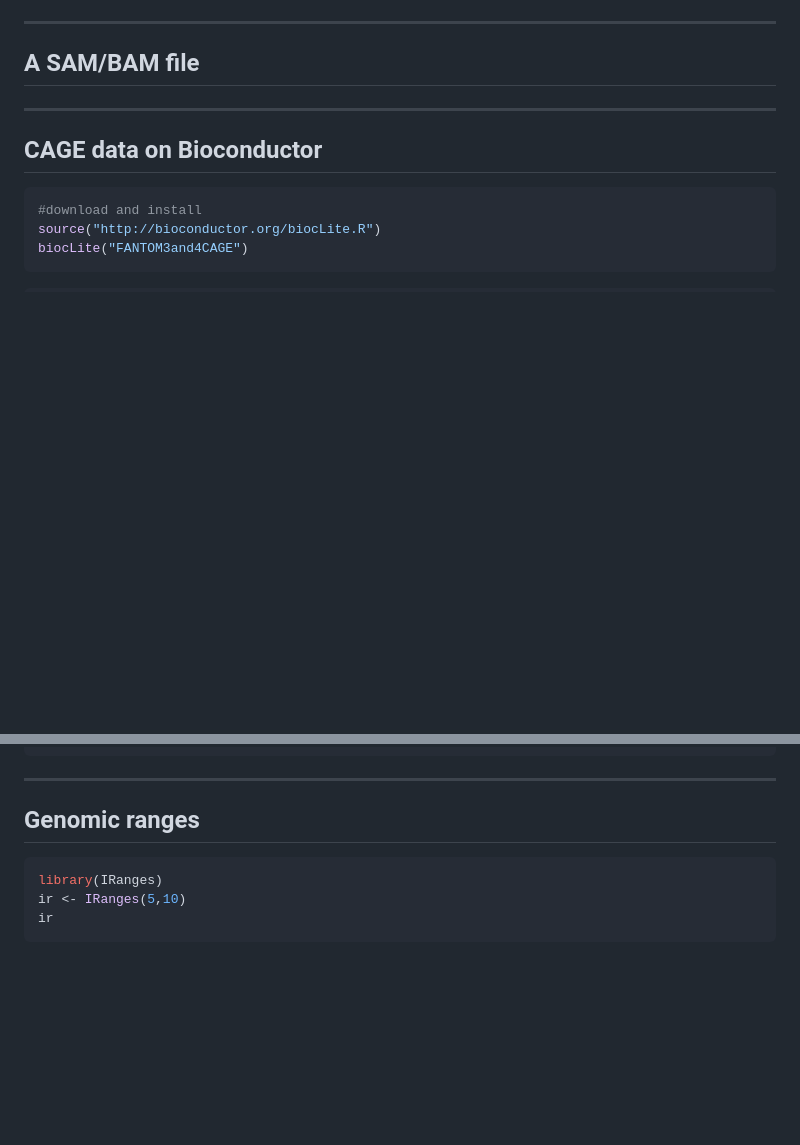
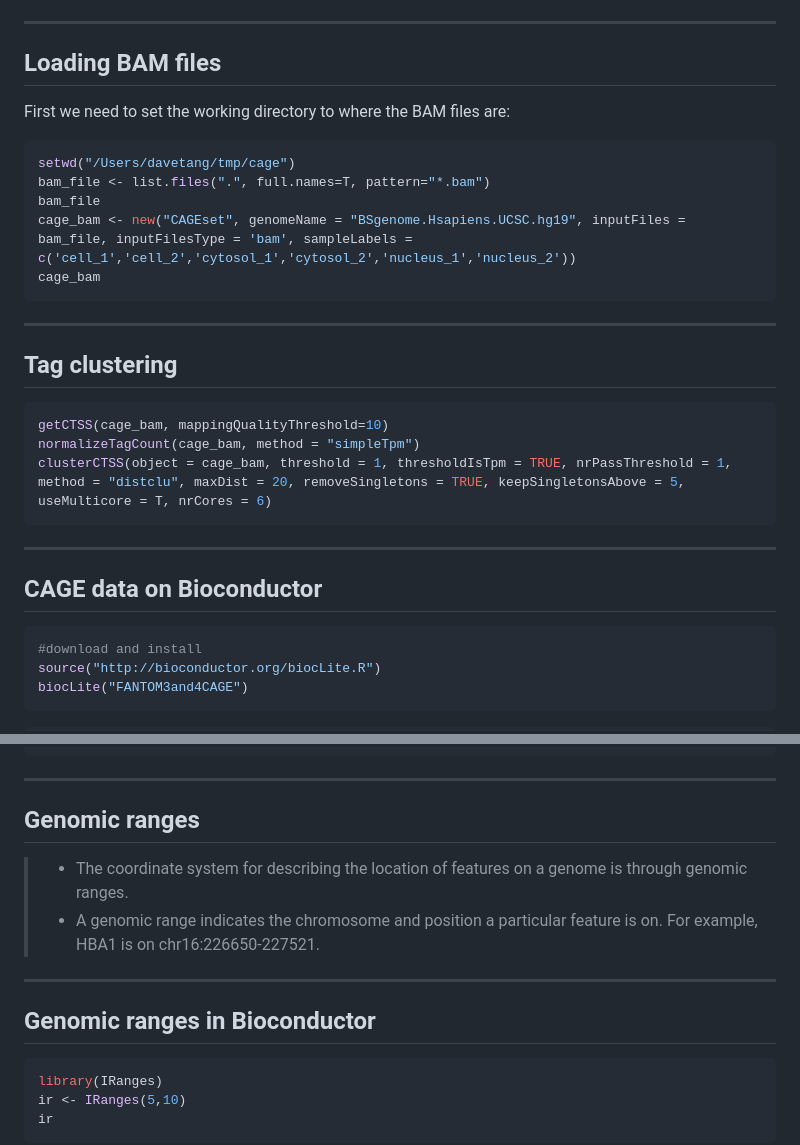
Before and after one commit to davetang/cage_r, a Markdown page: index.md, 2 parts joined by grey strips. Rendered like a GitHub page; blank space fills up the shorter version.

````diff
--- a/index.md
+++ b/index.md
@@ -217,7 +270,29 @@ For more information: <http://davetang.org/muse/2013/04/16/cage-analysis-using-t
 
 ---
 
-## A SAM/BAM file
+## Loading BAM files
+
+First we need to set the working directory to where the BAM files are:
+
+
+```r
+setwd("/Users/davetang/tmp/cage")
+bam_file <- list.files(".", full.names=T, pattern="*.bam")
+bam_file
+cage_bam <- new("CAGEset", genomeName = "BSgenome.Hsapiens.UCSC.hg19", inputFiles = bam_file, inputFilesType = 'bam', sampleLabels = c('cell_1','cell_2','cytosol_1','cytosol_2','nucleus_1','nucleus_2'))
+cage_bam
+```
+
+---
+
+## Tag clustering
+
+
+```r
+getCTSS(cage_bam, mappingQualityThreshold=10)
+normalizeTagCount(cage_bam, method = "simpleTpm")
+clusterCTSS(object = cage_bam, threshold = 1, thresholdIsTpm = TRUE, nrPassThreshold = 1, method = "distclu", maxDist = 20, removeSingletons = TRUE, keepSingletonsAbove = 5, useMulticore = T, nrCores = 6)
+```
 
 ---
 
@@ -328,6 +403,13 @@ table(p.adjust(TMM$table$PValue, method="BH")<0.05)
 ---
 
 ## Genomic ranges
+
+> * The coordinate system for describing the location of features on a genome is through genomic ranges.
+> * A genomic range indicates the chromosome and position a particular feature is on. For example, HBA1 is on chr16:226650-227521.
+
+---
+
+## Genomic ranges in Bioconductor
 
 
 ```r
````
Also changed, not shown: other parts of index.md (+68 -21 lines), assets/fig/unnamed-chunk-11-1.png, 2 other files.
